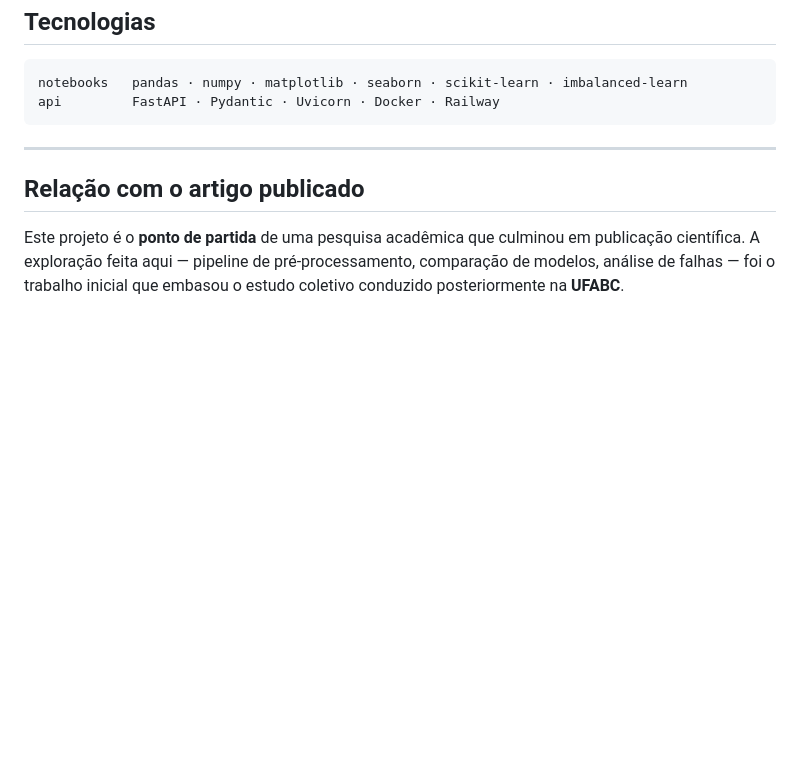
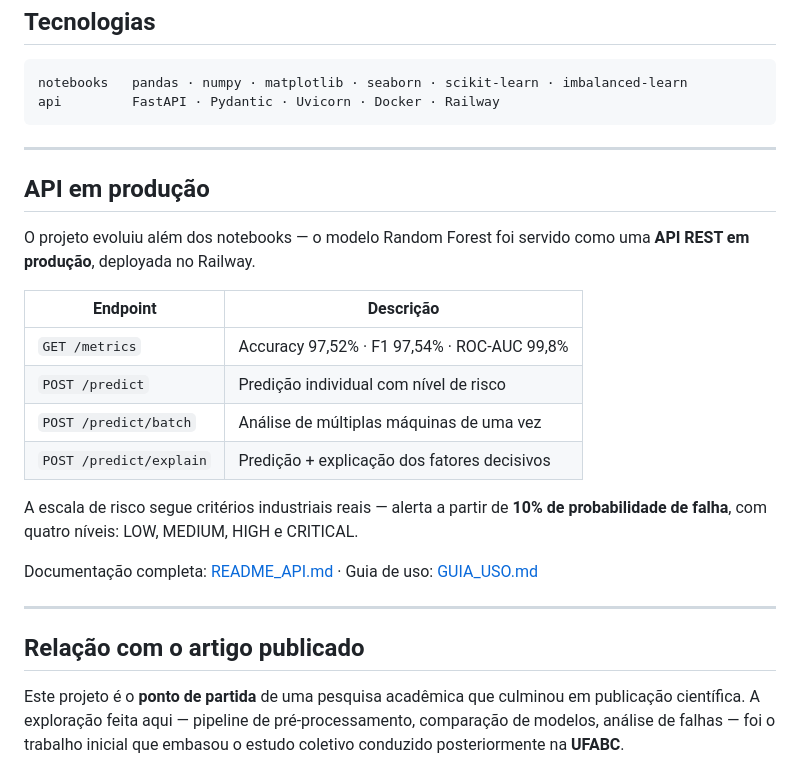
Before and after one commit to silasluiz96-alt/machine-failure-prediction, a Markdown page: README.md, the part around the change. GitHub-like rendering; blank space fills up the shorter version.

Commit message:
EHC: docs: update README_API, README and add GUIA_USO with real examples and industrial risk scale
Co-Authored-By: Claude Sonnet 4.6 <noreply@anthropic.com>

```diff
--- a/README.md
+++ b/README.md
@@ -168,6 +168,23 @@ api         FastAPI · Pydantic · Uvicorn · Docker · Railway
 
 ---
 
+## API em produção
+
+O projeto evoluiu além dos notebooks — o modelo Random Forest foi servido como uma **API REST em produção**, deployada no Railway.
+
+| Endpoint | Descrição |
+|---|---|
+| `GET /metrics` | Accuracy 97,52% · F1 97,54% · ROC-AUC 99,8% |
+| `POST /predict` | Predição individual com nível de risco |
+| `POST /predict/batch` | Análise de múltiplas máquinas de uma vez |
+| `POST /predict/explain` | Predição + explicação dos fatores decisivos |
+
+A escala de risco segue critérios industriais reais — alerta a partir de **10% de probabilidade de falha**, com quatro níveis: LOW, MEDIUM, HIGH e CRITICAL.
+
+Documentação completa: [README_API.md](README_API.md) · Guia de uso: [GUIA_USO.md](GUIA_USO.md)
+
+---
+
 ## Relação com o artigo publicado
 
 Este projeto é o **ponto de partida** de uma pesquisa acadêmica que culminou em publicação científica. A exploração feita aqui — pipeline de pré-processamento, comparação de modelos, análise de falhas — foi o trabalho inicial que embasou o estudo coletivo conduzido posteriormente na **UFABC**.
```
Also changed, not shown: GUIA_USO.md (added, +191 -0 lines), README_API.md (added, +250 -0 lines).
